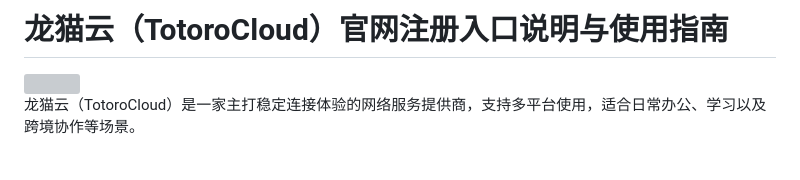
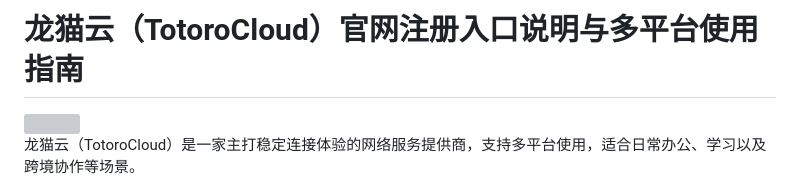
Before and after one commit to jichangbaike/totorocloud, a Markdown page: README.md, the part around the change. Drawn GitHub-style; blank space fills up the shorter version; grey boxes are pictures that could not be loaded.

Commit message:
Update README.md
龙猫云，TotoroCloud

```diff
--- a/README.md
+++ b/README.md
@@ -1,4 +1,4 @@
-# 龙猫云（TotoroCloud）官网注册入口说明与使用指南
+# 龙猫云（TotoroCloud）官网注册入口说明与多平台使用指南
 
 <img src="https://raw.githubusercontent.com/jichangbaike/totorocloud/refs/heads/main/vB124.png" height="500">
 
```
